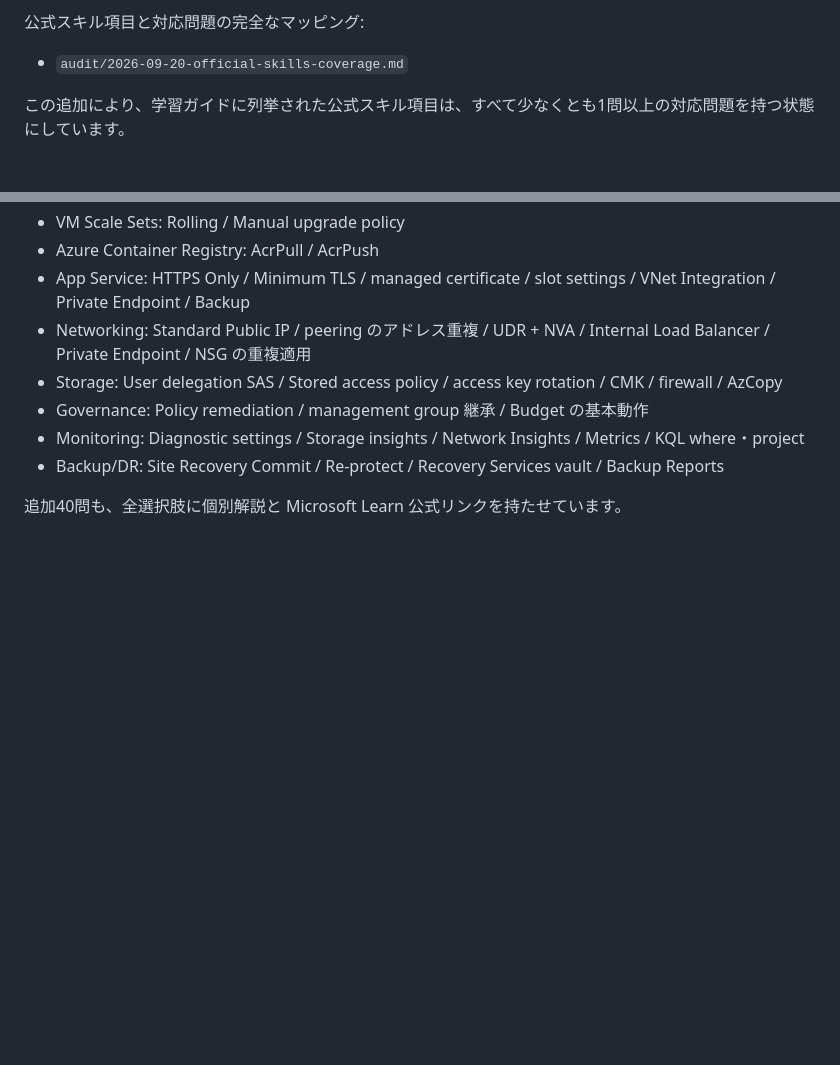
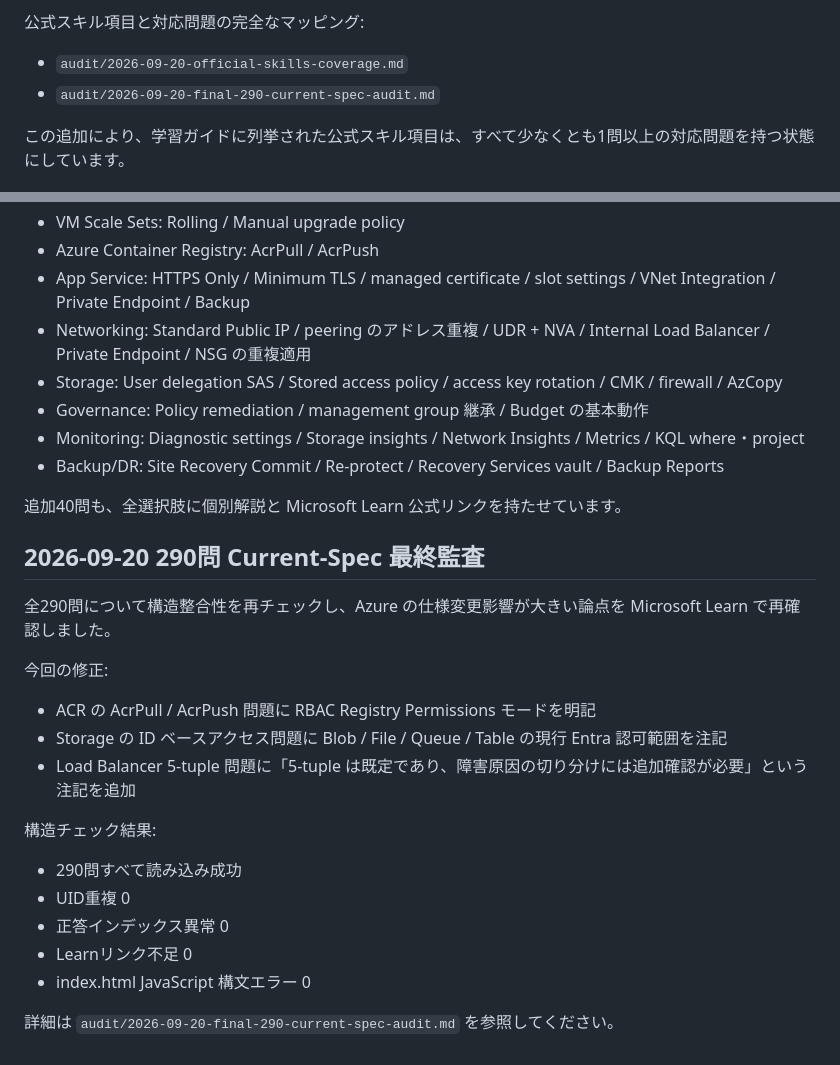
Before and after one commit to minetoshi/az104-kakomon-dojo, a Markdown page: README.md, 2 parts joined by grey strips. GitHub-like rendering; blank space fills up the shorter version.

Commit message:
Document final 290-question current-spec audit

```diff
--- a/README.md
+++ b/README.md
@@ -108,6 +108,7 @@ Microsoft Learn「試験 AZ-104 の学習ガイド」の **2026年4月17日現
 
 公式スキル項目と対応問題の完全なマッピング:
 - `audit/2026-09-20-official-skills-coverage.md`
+- `audit/2026-09-20-final-290-current-spec-audit.md`
 
 この追加により、学習ガイドに列挙された公式スキル項目は、すべて少なくとも1問以上の対応問題を持つ状態にしています。
 
@@ -127,3 +128,21 @@ Microsoft Learn「試験 AZ-104 の学習ガイド」の **2026年4月17日現
 - Backup/DR: Site Recovery Commit / Re-protect / Recovery Services vault / Backup Reports
 
 追加40問も、全選択肢に個別解説と Microsoft Learn 公式リンクを持たせています。
+
+
+## 2026-09-20 290問 Current-Spec 最終監査
+全290問について構造整合性を再チェックし、Azure の仕様変更影響が大きい論点を Microsoft Learn で再確認しました。
+
+今回の修正:
+- ACR の AcrPull / AcrPush 問題に RBAC Registry Permissions モードを明記
+- Storage の ID ベースアクセス問題に Blob / File / Queue / Table の現行 Entra 認可範囲を注記
+- Load Balancer 5-tuple 問題に「5-tuple は既定であり、障害原因の切り分けには追加確認が必要」という注記を追加
+
+構造チェック結果:
+- 290問すべて読み込み成功
+- UID重複 0
+- 正答インデックス異常 0
+- Learnリンク不足 0
+- index.html JavaScript 構文エラー 0
+
+詳細は `audit/2026-09-20-final-290-current-spec-audit.md` を参照してください。
```
